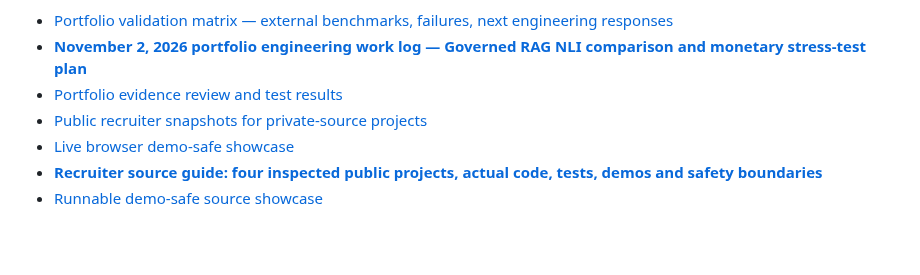
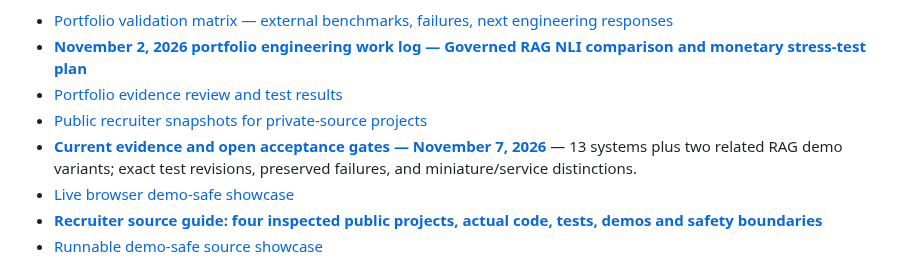
Before and after one commit to gdintentions/renteria-monetary-network-resilience-simulator, a Markdown page: START_HERE.md, the part around the change. Drawn GitHub-style; blank space fills up the shorter version.

Commit message:
docs: refresh recruiter evidence with pinned results and explicit open gates

```diff
--- a/START_HERE.md
+++ b/START_HERE.md
@@ -10,6 +10,7 @@ A growing portfolio of working AI systems, governance controls, simulation model
 - **[November 2, 2026 portfolio engineering work log — Governed RAG NLI comparison and monetary stress-test plan](docs/PORTFOLIO_WORK_LOG_2026-11-02.md)**
 - [Portfolio evidence review and test results](EVIDENCE_REVIEW_2026-09-25.md)
 - [Public recruiter snapshots for private-source projects](docs/PORTFOLIO_PROJECT_SNAPSHOTS.md)
+- **[Current evidence and open acceptance gates — November 7, 2026](docs/CURRENT_EVIDENCE_2026-11-07.md)** — 13 systems plus two related RAG demo variants; exact test revisions, preserved failures, and miniature/service distinctions.
 - [Live browser demo-safe showcase](https://gdintentions.github.io/renteria-monetary-network-resilience-simulator/)
 - **[Recruiter source guide: four inspected public projects, actual code, tests, demos and safety boundaries](PUBLIC_SOURCE_GUIDE.md)**
 - [Runnable demo-safe source showcase](demo_safe/README.md)
```
Also changed, not shown: docs/CURRENT_EVIDENCE_2026-11-07.md (added, +69 -0 lines), docs/PORTFOLIO_PROJECT_SNAPSHOTS.md (+21 -0 lines).
